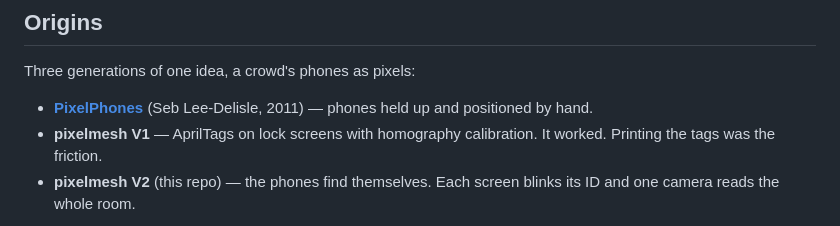
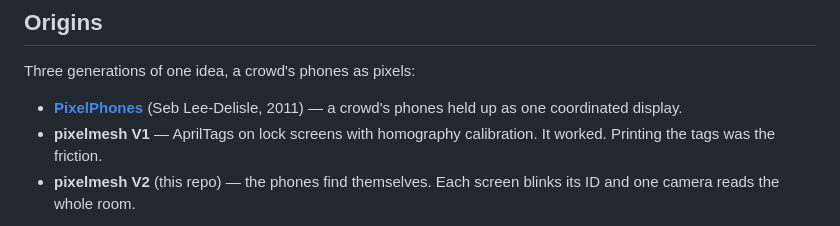
Before and after one commit to webmull/pixelmesh, a Markdown page: README.md, the part around the change. Rendered like a GitHub page.

Commit message:
Origins: PixelPhones was not positioned by hand
The list is a sequence about how each generation establishes position, so a
wrong mechanism at the top of it misreads the whole progression. Says only what
is certain until the real one is confirmed.

```diff
--- a/README.md
+++ b/README.md
@@ -252,7 +252,7 @@ pool, and all three have to move together. Changes there want measuring, not rea
 Three generations of one idea, a crowd's phones as pixels:
 
 - **[PixelPhones](https://seblee.me/2011/09/pixelphones-a-huge-display-made-with-smart-phones/)**
-  (Seb Lee-Delisle, 2011) — phones held up and positioned by hand.
+  (Seb Lee-Delisle, 2011) — a crowd's phones held up as one coordinated display.
 - **pixelmesh V1** — AprilTags on lock screens with homography calibration. It worked. Printing
   the tags was the friction.
 - **pixelmesh V2** (this repo) — the phones find themselves. Each screen blinks its ID and one
```
